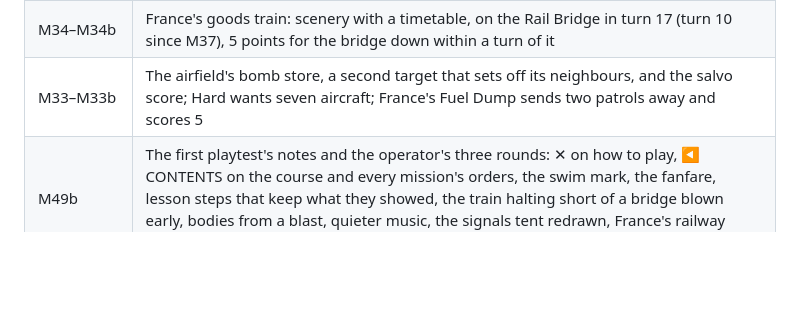
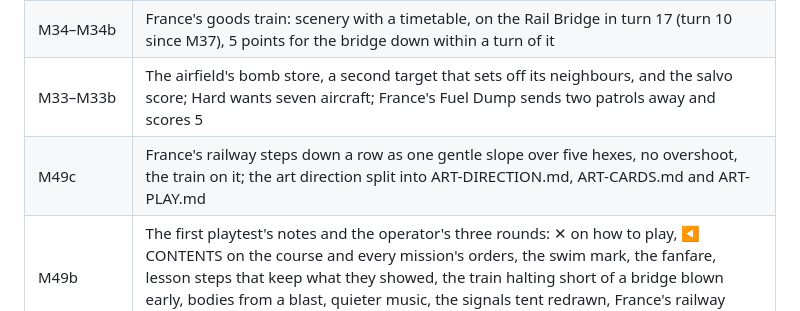
Before and after one commit to DavisPiero/burn-by-dawn, a Markdown page: MILESTONES.md, the part around the change. Rendered like a GitHub page; blank space fills up the shorter version.

```diff
--- a/MILESTONES.md
+++ b/MILESTONES.md
@@ -17,6 +17,7 @@ Each is recorded in full in DECISIONS.md and the git history.
 | M28–M31d | Mission 2, the airfield (§13): the engine work, the map, time pencils and the bowser, its words, sounds and art, the operator's notes |
 | M34–M34b | France's goods train: scenery with a timetable, on the Rail Bridge in turn 17 (turn 10 since M37), 5 points for the bridge down within a turn of it |
 | M33–M33b | The airfield's bomb store, a second target that sets off its neighbours, and the salvo score; Hard wants seven aircraft; France's Fuel Dump sends two patrols away and scores 5 |
+| M49c | France's railway steps down a row as one gentle slope over five hexes, no overshoot, the train on it; the art direction split into ART-DIRECTION.md, ART-CARDS.md and ART-PLAY.md |
 | M49b | The first playtest's notes and the operator's three rounds: ✕ on how to play, ◀ CONTENTS on the course and every mission's orders, the swim mark, the fanfare, lesson steps that keep what they showed, the train halting short of a bridge blown early, bodies from a blast, quieter music, the signals tent redrawn, France's railway clear of the fuel dump, the drop's rings drawn in order |
 | M49 | The playtest kit: `?playtest` times a new player's first selection, move and charge, each lesson, every wrong click and whistle by step, and COPY RECORD gives it as text; `docs/PLAYTEST.md` rewritten for the course |
 | M48l | The aqueduct's balance, again: a knife that can be heard, as data, measured and left off; the pillar check read for that map; Hard's North run left under, its cause traced |
```
Also changed, not shown: DECISIONS.md (+1 -0 lines), STATE.md (+4 -6 lines).
